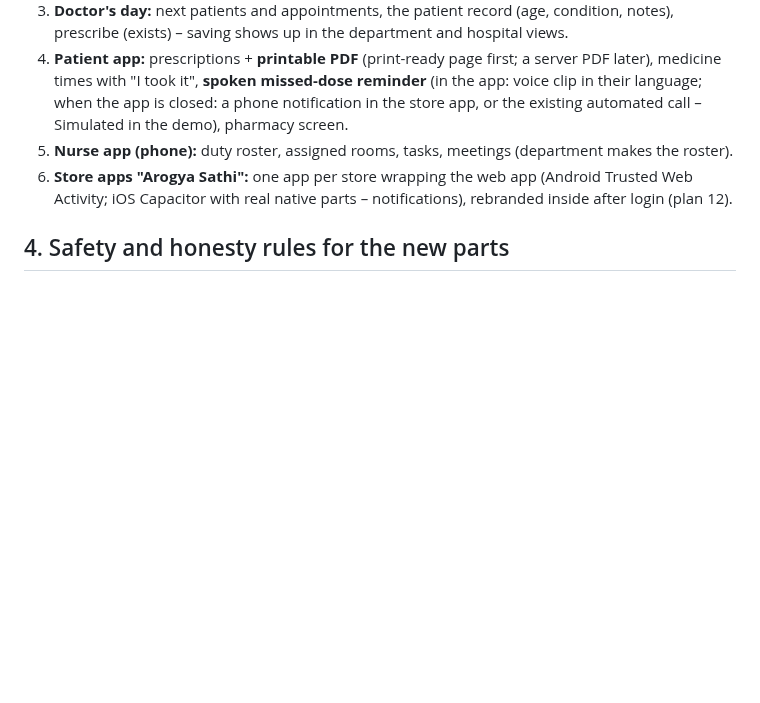
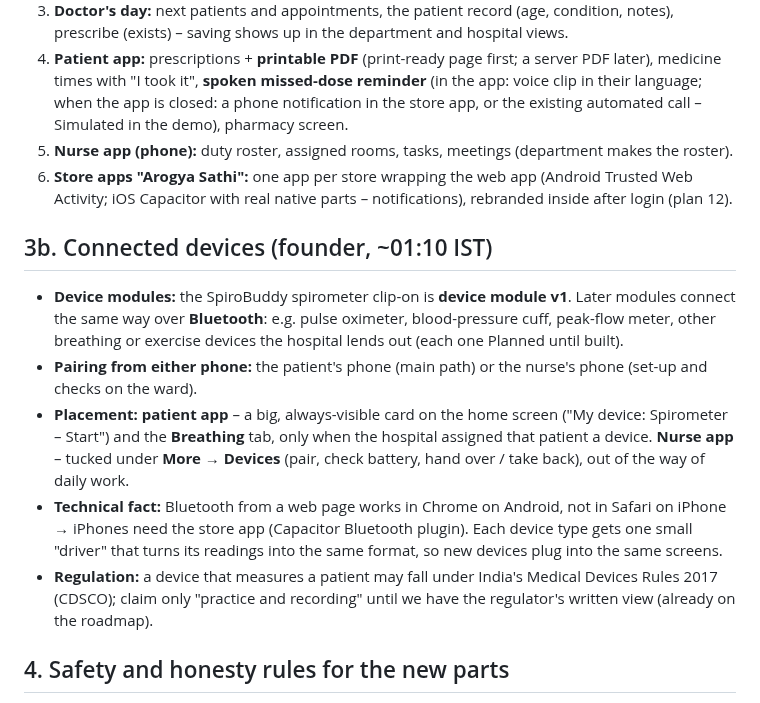
Before and after one commit to sharonshajuaugustine/SpiroBuddy, a Markdown page: docs/plan/13_AROGYA_SATHI_PLATFORM.md, the part around the change. Rendered like a GitHub page; blank space fills up the shorter version.

Commit message:
Plan 13 §3b: connected device modules (spirometer = v1, more Bluetooth devices later), placement in patient vs nurse app, iPhone Bluetooth needs the store app, regulation note; CLAUDE.md summary
Co-Authored-By: Claude Opus 5.5 <noreply@anthropic.com>

```diff
--- a/docs/plan/13_AROGYA_SATHI_PLATFORM.md
+++ b/docs/plan/13_AROGYA_SATHI_PLATFORM.md
@@ -28,6 +28,13 @@ Accounts hang from the hospital: Hospital → Departments → Doctors and Nurses
 5. **Nurse app (phone):** duty roster, assigned rooms, tasks, meetings (department makes the roster).
 6. **Store apps "Arogya Sathi":** one app per store wrapping the web app (Android Trusted Web Activity; iOS Capacitor with real native parts – notifications), rebranded inside after login (plan 12).
 
+## 3b. Connected devices (founder, ~01:10 IST)
+- **Device modules:** the SpiroBuddy spirometer clip-on is **device module v1**. Later modules connect the same way over **Bluetooth**: e.g. pulse oximeter, blood-pressure cuff, peak-flow meter, other breathing or exercise devices the hospital lends out (each one Planned until built).
+- **Pairing from either phone:** the patient's phone (main path) or the nurse's phone (set-up and checks on the ward).
+- **Placement:** **patient app** – a big, always-visible card on the home screen ("My device: Spirometer – Start") and the **Breathing** tab, only when the hospital assigned that patient a device. **Nurse app** – tucked under **More → Devices** (pair, check battery, hand over / take back), out of the way of daily work.
+- **Technical fact:** Bluetooth from a web page works in Chrome on Android, not in Safari on iPhone → iPhones need the store app (Capacitor Bluetooth plugin). Each device type gets one small "driver" that turns its readings into the same format, so new devices plug into the same screens.
+- **Regulation:** a device that measures a patient may fall under India's Medical Devices Rules 2017 (CDSCO); claim only "practice and recording" until we have the regulator's written view (already on the roadmap).
+
 ## 4. Safety and honesty rules for the new parts
 - **Patients never switch medicines off by themselves.** "Choose which medicines to continue" becomes: the patient can tell the doctor "I stopped this / I have side effects" (sent to the doctor as a report); the schedule changes only when the doctor changes it. Reminder **times** can be shifted by the patient within the doctor's plan.
 - Patient condition is written by staff in plain words; the app never diagnoses or suggests a dose.
```
Also changed, not shown: CLAUDE.md (+1 -0 lines).
